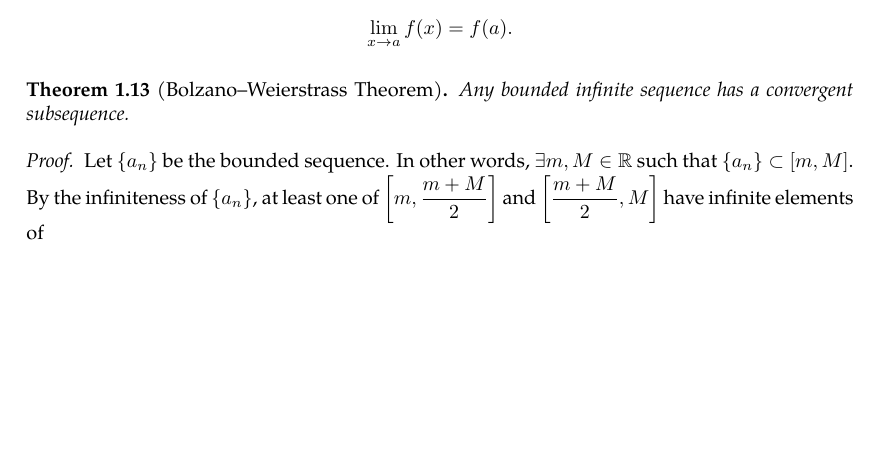
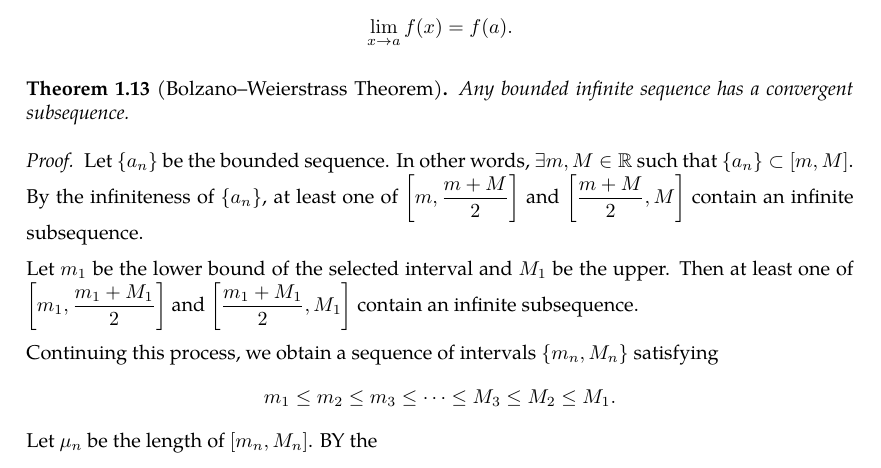
Before and after one commit to slipperking/complex-analysis-latex, a LaTeX document (main.tex): part of page 8 of 54 before the commit and part of page 8 of 55 after it, cut so that both start at the same text, the shorter picture padded with empty space. Compiled offline with pdfLaTeX.

Commit message:
overleaf_to_git (Tue Jun 10 16:47:37 2025 -0700): update main.tex from r10071 to r10087

```diff
--- a/main.tex
+++ b/main.tex
@@ -227,7 +227,12 @@ We also have the definition of the limit of a sequence:
     Any bounded infinite sequence has a convergent subsequence.
 \end{theorem}
 \begin{proof}
-    Let \(\qty{a_n}\) be the bounded sequence. In other words, \(\exists m,M\in\mathbb{R}\) such that \(\qty{a_n}\subset[m,M]\). By the infiniteness of \(\qty{a_n}\), at least one of \(\qty[m,\frac{m+M}{2}]\) and \(\qty[\frac{m+M}{2},M]\) have infinite elements of \(\)
+    Let \(\qty{a_n}\) be the bounded sequence. In other words, \(\exists m,M\in\mathbb{R}\) such that \(\qty{a_n}\subset[m,M]\). By the infiniteness of \(\qty{a_n}\), at least one of \(\qty[m,\frac{m+M}{2}]\) and \(\qty[\frac{m+M}{2},M]\) contain an infinite subsequence.
+
+    Let \(m_1\) be the lower bound of the selected interval and \(M_1\) be the upper. Then at least one of \(\qty[m_1,\frac{m_1+M_1}{2}]\) and \(\qty[\frac{m_1+M_1}{2},M_1]\) contain an infinite subsequence.
+
+    Continuing this process, we obtain a sequence of intervals \(\qty{m_n, M_n}\) satisfying \[m_1\leq m_2\leq m_3\leq\cdots\leq M_3\leq M_2\leq M_1.\]
+    Let \(\mu_n\) be the length of \(\qty[m_n,M_n]\). BY the
 
     Assume sequence $a_n$ is bounded within $[A,B]$. Bisecting the interval into $\left[A, \frac {A+B} {2}\right]$ and $\left[\frac{A+B}{2},B\right]$. At least one of the two subintervals contains infinite terms from $[A,B]$. Select one and name its bounds $A_1$ and $B_1$. Iterating this $k$ times, as $k\to\infty$, the length of the nested subinterval $\left[A_k, B_k\right]=\frac{B-A}{2^k}\to0$. At this limit, $\lim_{k\to\infty} A_k=\lim_{n\to\infty}B_k=L$. For each $k$, infinite elements exist between $A_k$ and $B_k$. Let $a_{n_k}$ form a sequence, where $n_k$ chooses an index such that $a_{n_k}\in\left[A_k, B_k\right]$ This subsequence converges to $L$. Note that $n_k$ must be strictly increasing.
 \end{proof}
```
